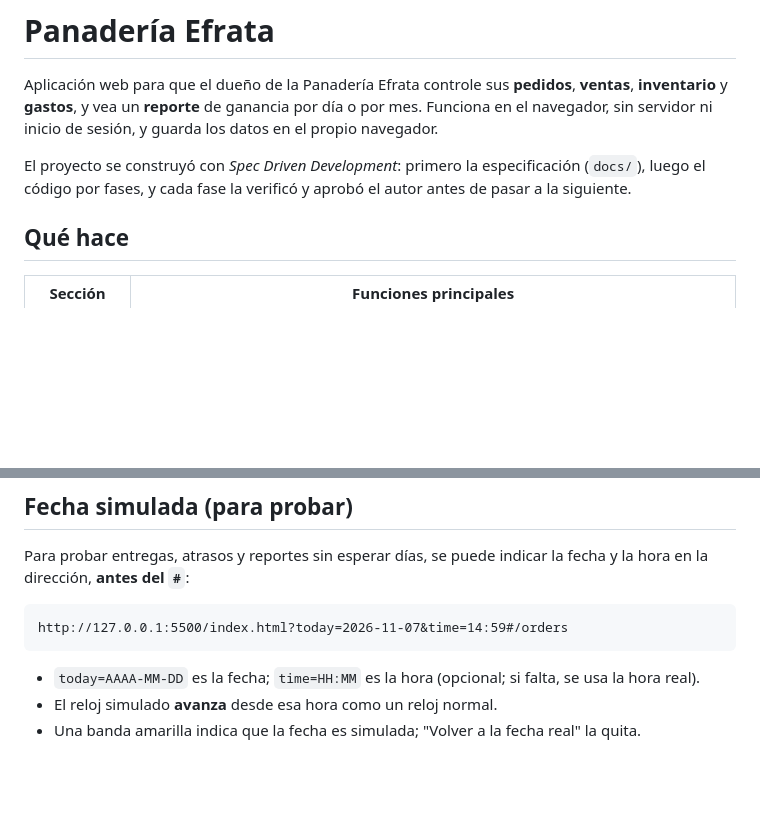
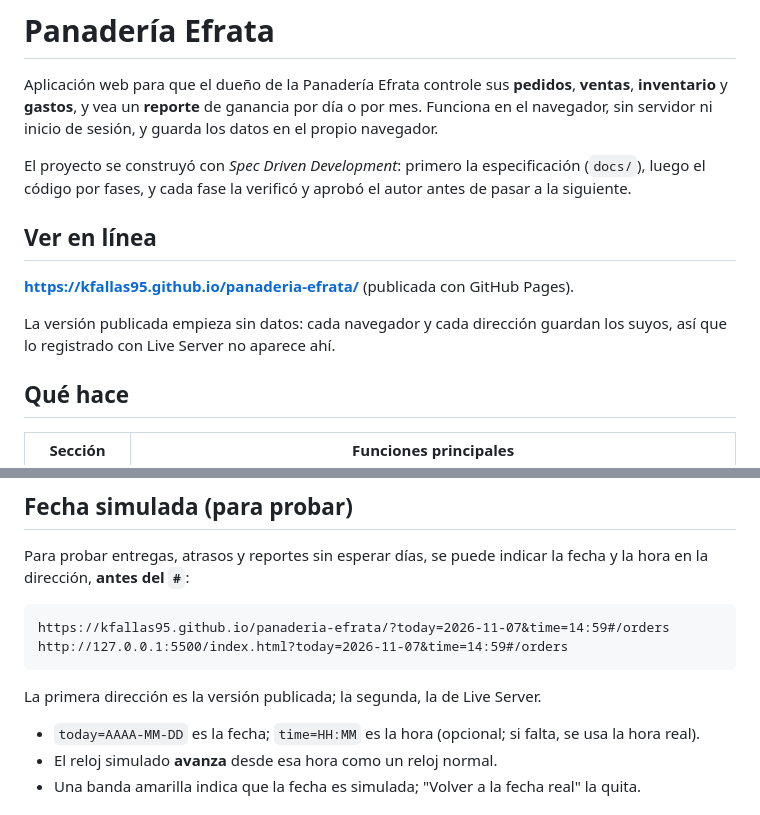
Before and after one commit to kfallas95/panaderia-efrata, a Markdown page: README.md, 2 parts joined by grey strips. Rendered like a GitHub page; blank space fills up the shorter version.

Commit message:
README: link de la app publicada

````diff
--- a/README.md
+++ b/README.md
@@ -3,6 +3,12 @@
 Aplicación web para que el dueño de la Panadería Efrata controle sus **pedidos**, **ventas**, **inventario** y **gastos**, y vea un **reporte** de ganancia por día o por mes. Funciona en el navegador, sin servidor ni inicio de sesión, y guarda los datos en el propio navegador.
 
 El proyecto se construyó con *Spec Driven Development*: primero la especificación (`docs/`), luego el código por fases, y cada fase la verificó y aprobó el autor antes de pasar a la siguiente.
+
+## Ver en línea
+
+**https://kfallas95.github.io/panaderia-efrata/** (publicada con GitHub Pages).
+
+La versión publicada empieza sin datos: cada navegador y cada dirección guardan los suyos, así que lo registrado con Live Server no aparece ahí.
 
 ## Qué hace
 
@@ -39,8 +45,11 @@ Los datos quedan guardados en el navegador. Para empezar de cero: herramientas d
 Para probar entregas, atrasos y reportes sin esperar días, se puede indicar la fecha y la hora en la dirección, **antes del `#`**:
 
 ```
+https://kfallas95.github.io/panaderia-efrata/?today=2026-11-07&time=14:59#/orders
 http://127.0.0.1:5500/index.html?today=2026-11-07&time=14:59#/orders
 ```
+
+La primera dirección es la versión publicada; la segunda, la de Live Server.
 
 - `today=AAAA-MM-DD` es la fecha; `time=HH:MM` es la hora (opcional; si falta, se usa la hora real).
 - El reloj simulado **avanza** desde esa hora como un reloj normal.
````
Also changed, not shown: CLAUDE.md (+2 -0 lines), docs/tasks.md (+5 -5 lines).
